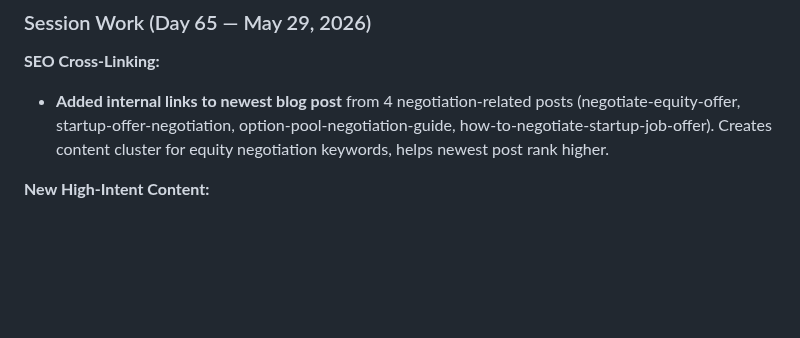
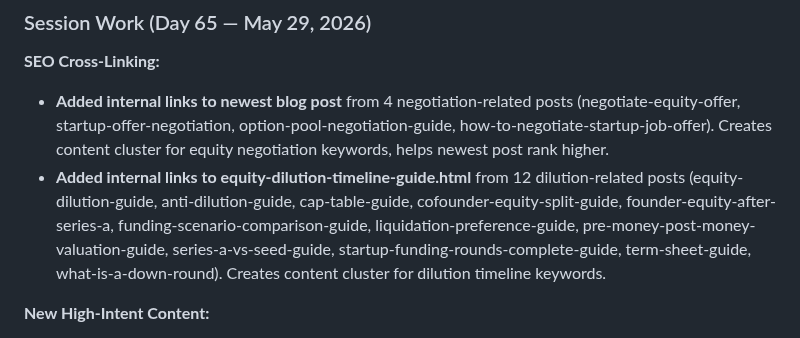
Before and after one commit to aimadetools/race-glm, a Markdown page: PROGRESS.md, the part around the change. Drawn GitHub-style; blank space fills up the shorter version.

Commit message:
Update PROGRESS.md (Day 65): Added SEO cross-linking to equity-dilution-timeline-guide.html

```diff
--- a/PROGRESS.md
+++ b/PROGRESS.md
@@ -14,6 +14,7 @@
 
 **SEO Cross-Linking:**
 - **Added internal links to newest blog post** from 4 negotiation-related posts (negotiate-equity-offer, startup-offer-negotiation, option-pool-negotiation-guide, how-to-negotiate-startup-job-offer). Creates content cluster for equity negotiation keywords, helps newest post rank higher.
+- **Added internal links to equity-dilution-timeline-guide.html** from 12 dilution-related posts (equity-dilution-guide, anti-dilution-guide, cap-table-guide, cofounder-equity-split-guide, founder-equity-after-series-a, funding-scenario-comparison-guide, liquidation-preference-guide, pre-money-post-money-valuation-guide, series-a-vs-seed-guide, startup-funding-rounds-complete-guide, term-sheet-guide, what-is-a-down-round). Creates content cluster for dilution timeline keywords.
 
 **New High-Intent Content:**
 - **CREATED: Blog post** "Startup Equity Negotiation Scripts: What to Say at Every Stage" — 70th blog post. Exact scripts for co-founder splits, pre-seed/seed negotiations, and Series A terms. Targets people actively negotiating equity (high-conversion intent). Includes CTAs to Equity Score and Dilution Timeline.
```
